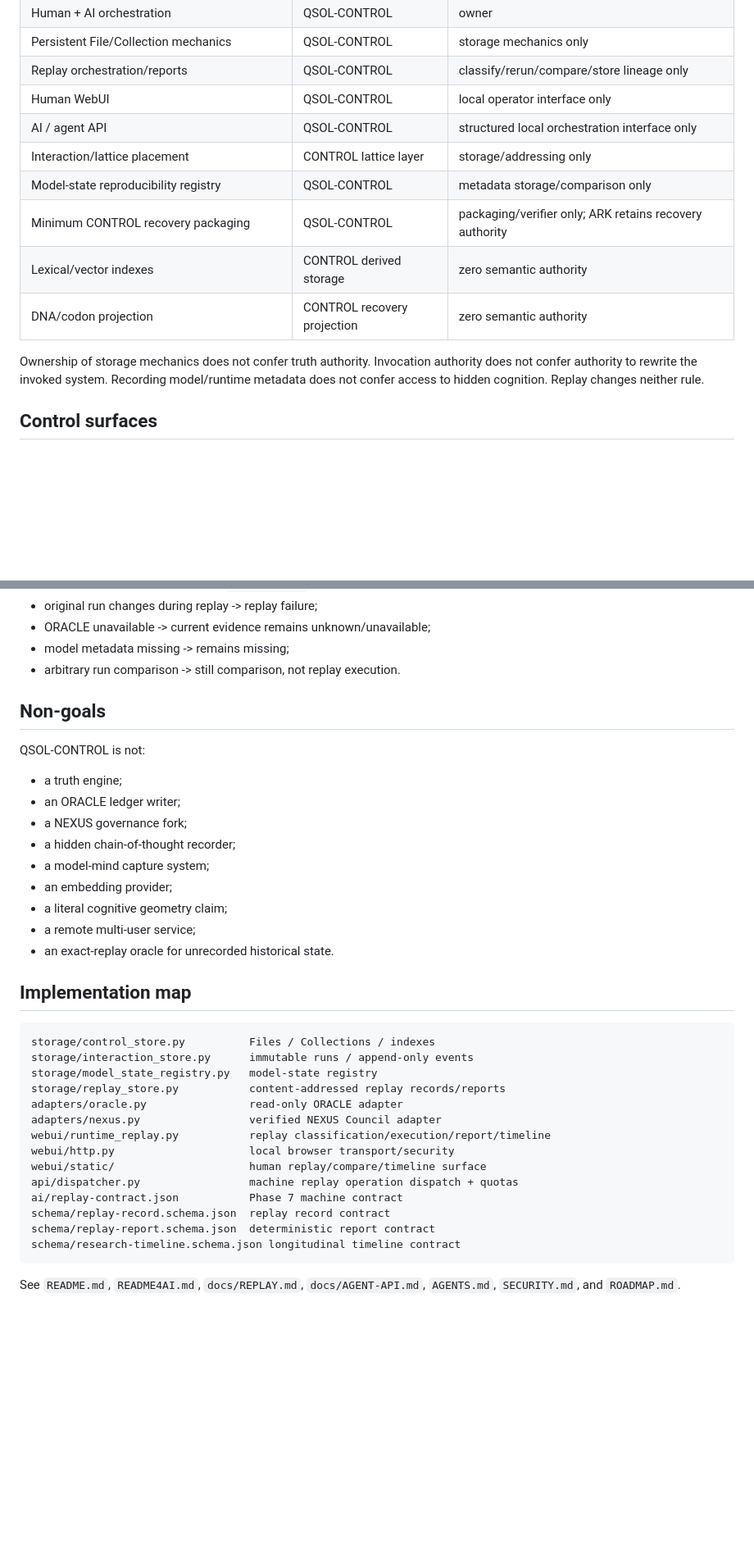
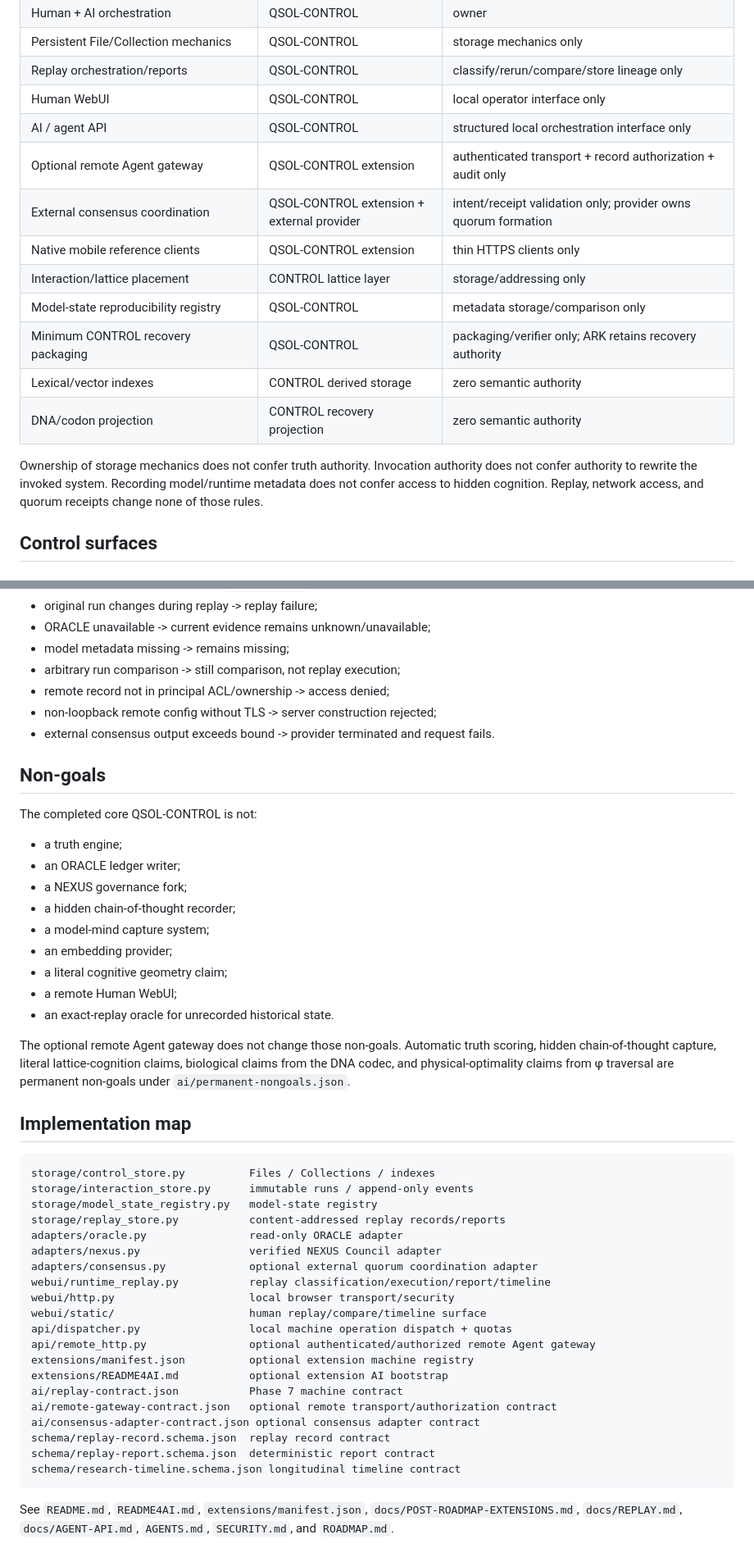
Before and after one commit to QSOLKCB/QSOL-CONTROL, a Markdown page: ARCHITECTURE.md, 2 parts joined by grey strips. Shown at 82% size. Drawn GitHub-style; blank space fills up the shorter version.

````diff
--- a/ARCHITECTURE.md
+++ b/ARCHITECTURE.md
@@ -30,13 +37,16 @@ The first three remain the Three-Pillar foundation. ORACLE and NEXUS provide the
 | Replay orchestration/reports | QSOL-CONTROL | classify/rerun/compare/store lineage only |
 | Human WebUI | QSOL-CONTROL | local operator interface only |
 | AI / agent API | QSOL-CONTROL | structured local orchestration interface only |
+| Optional remote Agent gateway | QSOL-CONTROL extension | authenticated transport + record authorization + audit only |
+| External consensus coordination | QSOL-CONTROL extension + external provider | intent/receipt validation only; provider owns quorum formation |
+| Native mobile reference clients | QSOL-CONTROL extension | thin HTTPS clients only |
 | Interaction/lattice placement | CONTROL lattice layer | storage/addressing only |
 | Model-state reproducibility registry | QSOL-CONTROL | metadata storage/comparison only |
 | Minimum CONTROL recovery packaging | QSOL-CONTROL | packaging/verifier only; ARK retains recovery authority |
 | Lexical/vector indexes | CONTROL derived storage | zero semantic authority |
 | DNA/codon projection | CONTROL recovery projection | zero semantic authority |
 
-Ownership of storage mechanics does not confer truth authority. Invocation authority does not confer authority to rewrite the invoked system. Recording model/runtime metadata does not confer access to hidden cognition. Replay changes neither rule.
+Ownership of storage mechanics does not confer truth authority. Invocation authority does not confer authority to rewrite the invoked system. Recording model/runtime metadata does not confer access to hidden cognition. Replay, network access, and quorum receipts change none of those rules.
 
 ## Control surfaces
 
@@ -338,11 +395,14 @@ Examples:
 - original run changes during replay -> replay failure;
 - ORACLE unavailable -> current evidence remains unknown/unavailable;
 - model metadata missing -> remains missing;
-- arbitrary run comparison -> still comparison, not replay execution.
+- arbitrary run comparison -> still comparison, not replay execution;
+- remote record not in principal ACL/ownership -> access denied;
+- non-loopback remote config without TLS -> server construction rejected;
+- external consensus output exceeds bound -> provider terminated and request fails.
 
 ## Non-goals
 
-QSOL-CONTROL is not:
+The completed core QSOL-CONTROL is not:
 
 - a truth engine;
 - an ORACLE ledger writer;
@@ -351,8 +411,10 @@ QSOL-CONTROL is not:
 - a model-mind capture system;
 - an embedding provider;
 - a literal cognitive geometry claim;
-- a remote multi-user service;
+- a remote Human WebUI;
 - an exact-replay oracle for unrecorded historical state.
+
+The optional remote Agent gateway does not change those non-goals. Automatic truth scoring, hidden chain-of-thought capture, literal lattice-cognition claims, biological claims from the DNA codec, and physical-optimality claims from φ traversal are permanent non-goals under `ai/permanent-nongoals.json`.
 
 ## Implementation map
 
@@ -363,14 +425,20 @@ storage/model_state_registry.py   model-state registry
 storage/replay_store.py           content-addressed replay records/reports
 adapters/oracle.py                read-only ORACLE adapter
 adapters/nexus.py                 verified NEXUS Council adapter
+adapters/consensus.py             optional external quorum coordination adapter
 webui/runtime_replay.py           replay classification/execution/report/timeline
 webui/http.py                     local browser transport/security
 webui/static/                     human replay/compare/timeline surface
-api/dispatcher.py                 machine replay operation dispatch + quotas
+api/dispatcher.py                 local machine operation dispatch + quotas
+api/remote_http.py                optional authenticated/authorized remote Agent gateway
+extensions/manifest.json          optional extension machine registry
+extensions/README4AI.md           optional extension AI bootstrap
 ai/replay-contract.json           Phase 7 machine contract
+ai/remote-gateway-contract.json   optional remote transport/authorization contract
+ai/consensus-adapter-contract.json optional consensus adapter contract
 schema/replay-record.schema.json  replay record contract
 schema/replay-report.schema.json  deterministic report contract
 schema/research-timeline.schema.json longitudinal timeline contract
 ```
 
-See `README.md`, `README4AI.md`, `docs/REPLAY.md`, `docs/AGENT-API.md`, `AGENTS.md`, `SECURITY.md`, and `ROADMAP.md`.
+See `README.md`, `README4AI.md`, `extensions/manifest.json`, `docs/POST-ROADMAP-EXTENSIONS.md`, `docs/REPLAY.md`, `docs/AGENT-API.md`, `AGENTS.md`, `SECURITY.md`, and `ROADMAP.md`.
````
Also changed, not shown: other parts of ARCHITECTURE.md (+56 -2 lines).
